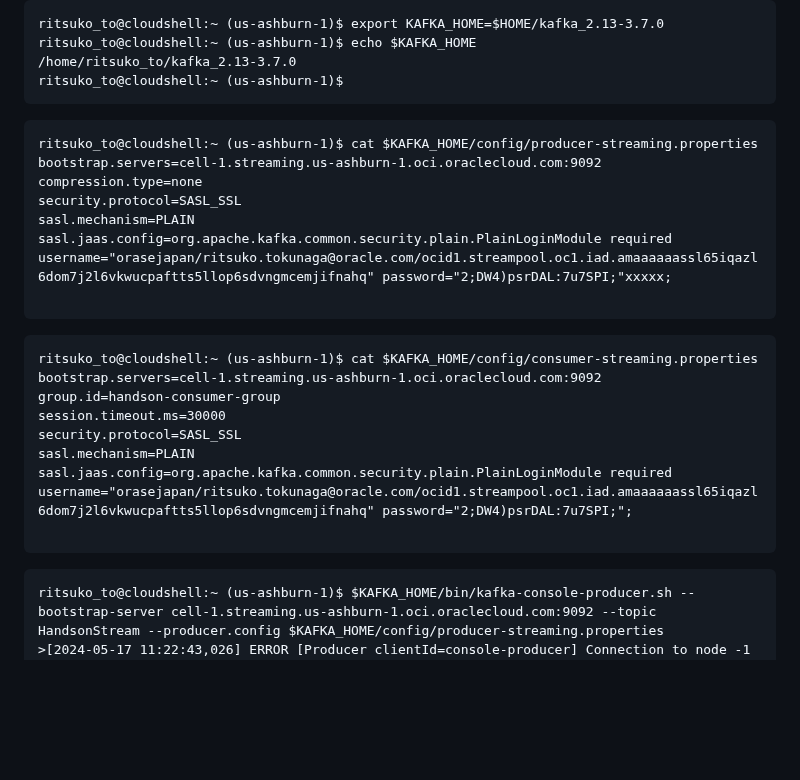
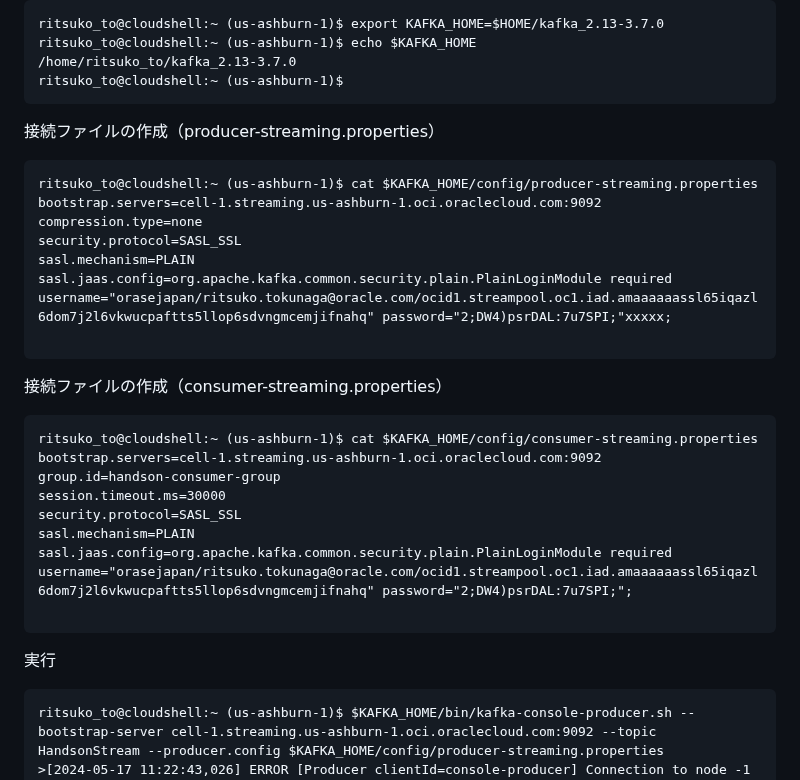
Before and after one commit to sh-sho/cn_study_tutor_repository, a Markdown page: 8_messaging/Streaming_3.md, the part around one of its changes. GitHub-like rendering; blank space fills up the shorter version.

````diff
--- a/8_messaging/Streaming_3.md
+++ b/8_messaging/Streaming_3.md
@@ -34,7 +36,7 @@ ritsuko_to@cloudshell:~ (us-ashburn-1)$ echo $KAFKA_HOME
 ritsuko_to@cloudshell:~ (us-ashburn-1)$
 ```
 
-
+接続ファイルの作成（producer-streaming.properties）
 ```
 ritsuko_to@cloudshell:~ (us-ashburn-1)$ cat $KAFKA_HOME/config/producer-streaming.properties
 bootstrap.servers=cell-1.streaming.us-ashburn-1.oci.oraclecloud.com:9092
@@ -44,7 +46,7 @@ sasl.mechanism=PLAIN
 sasl.jaas.config=org.apache.kafka.common.security.plain.PlainLoginModule required username="orasejapan/ritsuko.tokunaga@oracle.com/ocid1.streampool.oc1.iad.amaaaaaassl65iqazl6dom7j2l6vkwucpaftts5llop6sdvngmcemjifnahq" password="2;DW4)psrDAL:7u7SPI;"xxxxx;
 
 ```
-
+接続ファイルの作成（consumer-streaming.properties）
 ```
 ritsuko_to@cloudshell:~ (us-ashburn-1)$ cat $KAFKA_HOME/config/consumer-streaming.properties
 bootstrap.servers=cell-1.streaming.us-ashburn-1.oci.oraclecloud.com:9092
@@ -55,7 +57,7 @@ sasl.mechanism=PLAIN
 sasl.jaas.config=org.apache.kafka.common.security.plain.PlainLoginModule required username="orasejapan/ritsuko.tokunaga@oracle.com/ocid1.streampool.oc1.iad.amaaaaaassl65iqazl6dom7j2l6vkwucpaftts5llop6sdvngmcemjifnahq" password="2;DW4)psrDAL:7u7SPI;";
 
 ```
-
+実行
 ```
 ritsuko_to@cloudshell:~ (us-ashburn-1)$ $KAFKA_HOME/bin/kafka-console-producer.sh --bootstrap-server cell-1.streaming.us-ashburn-1.oci.oraclecloud.com:9092 --topic HandsonStream --producer.config $KAFKA_HOME/config/producer-streaming.properties
 >[2024-05-17 11:22:43,026] ERROR [Producer clientId=console-producer] Connection to node -1 (cell-1.streaming.us-ashburn-1.oci.oraclecloud.com/147.154.53.26:9092) failed authentication due to: Authentication failed (org.apache.kafka.clients.NetworkClient)
````
Also changed, not shown: other parts of 8_messaging/Streaming_3.md (+2 -0 lines).
